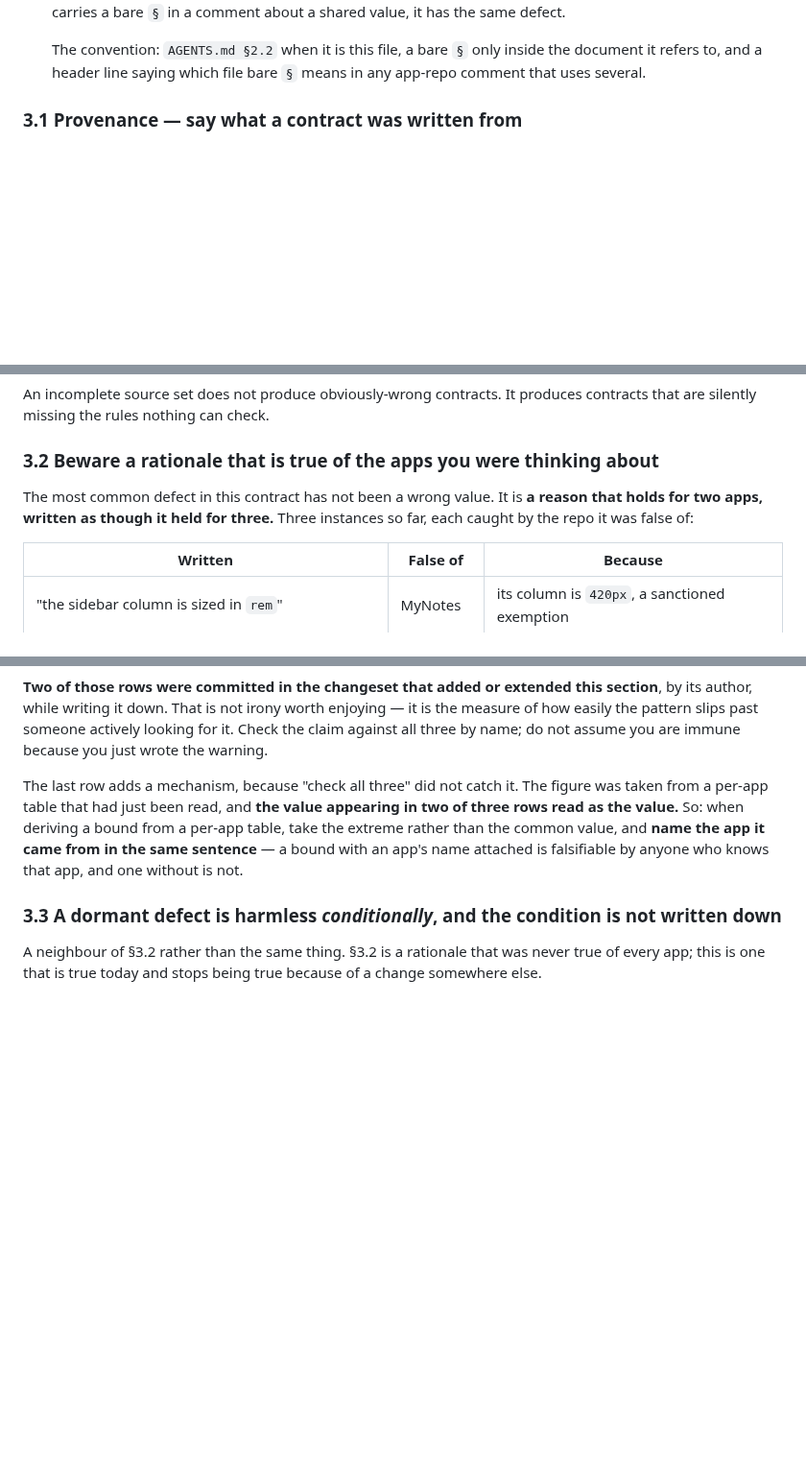
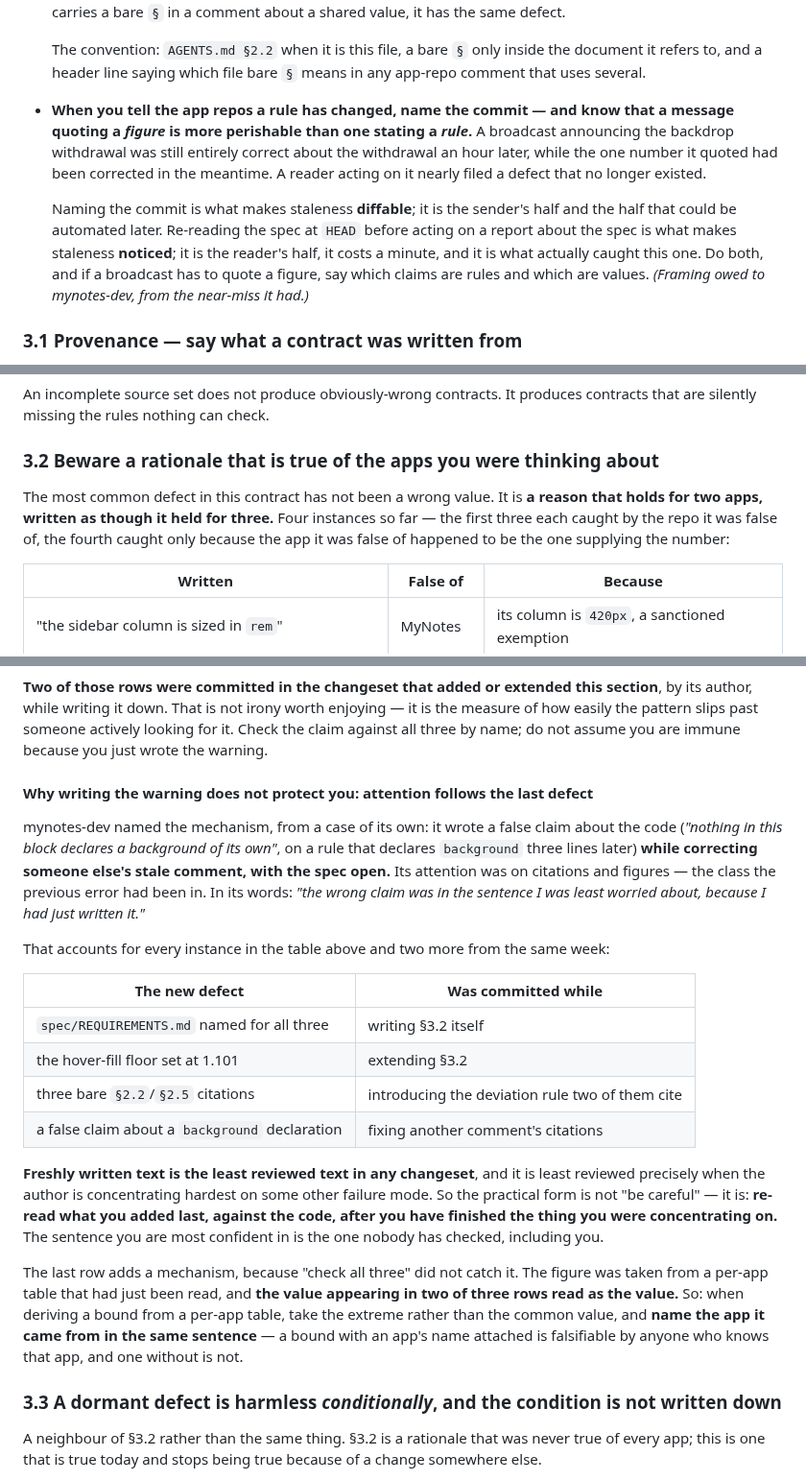
Before and after one commit to mikaelstaldal/mysuite, a Markdown page: AGENTS.md, 3 parts joined by grey strips. Shown at 96% size. Rendered like a GitHub page; blank space fills up the shorter version.

Commit message:
Name why writing the warning does not protect you: attention follows the last defect
mynotes-dev supplied the mechanism behind a pattern this file had recorded three
times without explaining. It wrote a false claim about its own code — "nothing in
this block declares a background of its own", on a rule that declares background
three lines later — while correcting someone else's stale comment, with the spec
open. Its attention was on citations and figures, the class the previous error
had been in. In its words: "the wrong claim was in the sentence I was least
worried about, because I had just written it."

That accounts for all four instances in §3.2's table plus the bare-citation fix:
each new defect was committed while its author concentrated on a different
failure mode. Freshly written text is the least reviewed text in a changeset, and
least reviewed exactly when the author is most careful about something else. So
the actionable form is to re-read what you added last, against the code, after
finishing what you were concentrating on.

Applying that to this commit found two errors in the text it adds: §3.2 still
said "three instances" with a fourth row present, and the new table's citation
row claimed all three bare citations named the rule they cite when only two did.
Both corrected before committing, which is the only reason the rule is worth
writing down.

Also from mynotes-dev, on broadcasts: a message quoting a FIGURE is more
perishable than one stating a RULE — the backdrop withdrawal was still entirely
correct an hour later while the one number it quoted had been corrected. Naming
the commit makes staleness diffable and is the sender's half; re-reading the spec
at HEAD makes it noticed and is the reader's half. Recorded in §3 with both.

Co-Authored-By: Claude Opus 5 <noreply@anthropic.com>

```diff
--- a/AGENTS.md
+++ b/AGENTS.md
@@ -174,6 +174,18 @@ So:
   The convention: `AGENTS.md §2.2` when it is this file, a bare `§` only inside the document
   it refers to, and a header line saying which file bare `§` means in any app-repo comment that
   uses several.
+- **When you tell the app repos a rule has changed, name the commit — and know that a message
+  quoting a *figure* is more perishable than one stating a *rule*.** A broadcast announcing the
+  backdrop withdrawal was still entirely correct about the withdrawal an hour later, while the
+  one number it quoted had been corrected in the meantime. A reader acting on it nearly filed a
+  defect that no longer existed.
+
+  Naming the commit is what makes staleness **diffable**; it is the sender's half and the half
+  that could be automated later. Re-reading the spec at `HEAD` before acting on a report about
+  the spec is what makes staleness **noticed**; it is the reader's half, it costs a minute, and
+  it is what actually caught this one. Do both, and if a broadcast has to quote a figure, say
+  which claims are rules and which are values. *(Framing owed to mynotes-dev, from the near-miss
+  it had.)*
 
 ### 3.1 Provenance — say what a contract was written from
 
@@ -215,8 +227,9 @@ that are silently missing the rules nothing can check.
 ### 3.2 Beware a rationale that is true of the apps you were thinking about
 
 The most common defect in this contract has not been a wrong value. It is **a reason that
-holds for two apps, written as though it held for three.** Three instances so far, each
-caught by the repo it was false of:
+holds for two apps, written as though it held for three.** Four instances so far — the first three
+each caught by the repo it was false of, the fourth caught only because the app it was false
+of happened to be the one supplying the number:
 
 | Written | False of | Because |
 |---|---|---|
@@ -230,6 +243,30 @@ caught by the repo it was false of:
 its author, while writing it down. That is not irony worth enjoying — it is the measure of how
 easily the pattern slips past someone actively looking for it. Check the claim against all
 three by name; do not assume you are immune because you just wrote the warning.
+
+#### Why writing the warning does not protect you: attention follows the last defect
+
+mynotes-dev named the mechanism, from a case of its own: it wrote a false claim about the code
+(*"nothing in this block declares a background of its own"*, on a rule that declares
+`background` three lines later) **while correcting someone else's stale comment, with the spec
+open.** Its attention was on citations and figures — the class the previous error had been in.
+In its words: *"the wrong claim was in the sentence I was least worried about, because I had
+just written it."*
+
+That accounts for every instance in the table above and two more from the same week:
+
+| The new defect | Was committed while |
+|---|---|
+| `spec/REQUIREMENTS.md` named for all three | writing §3.2 itself |
+| the hover-fill floor set at 1.101 | extending §3.2 |
+| three bare `§2.2`/`§2.5` citations | introducing the deviation rule two of them cite |
+| a false claim about a `background` declaration | fixing another comment's citations |
+
+**Freshly written text is the least reviewed text in any changeset**, and it is least reviewed
+precisely when the author is concentrating hardest on some other failure mode. So the practical
+form is not "be careful" — it is: **re-read what you added last, against the code, after you
+have finished the thing you were concentrating on.** The sentence you are most confident in is
+the one nobody has checked, including you.
 
 The last row adds a mechanism, because "check all three" did not catch it. The figure was
 taken from a per-app table that had just been read, and **the value appearing in two of three
```
